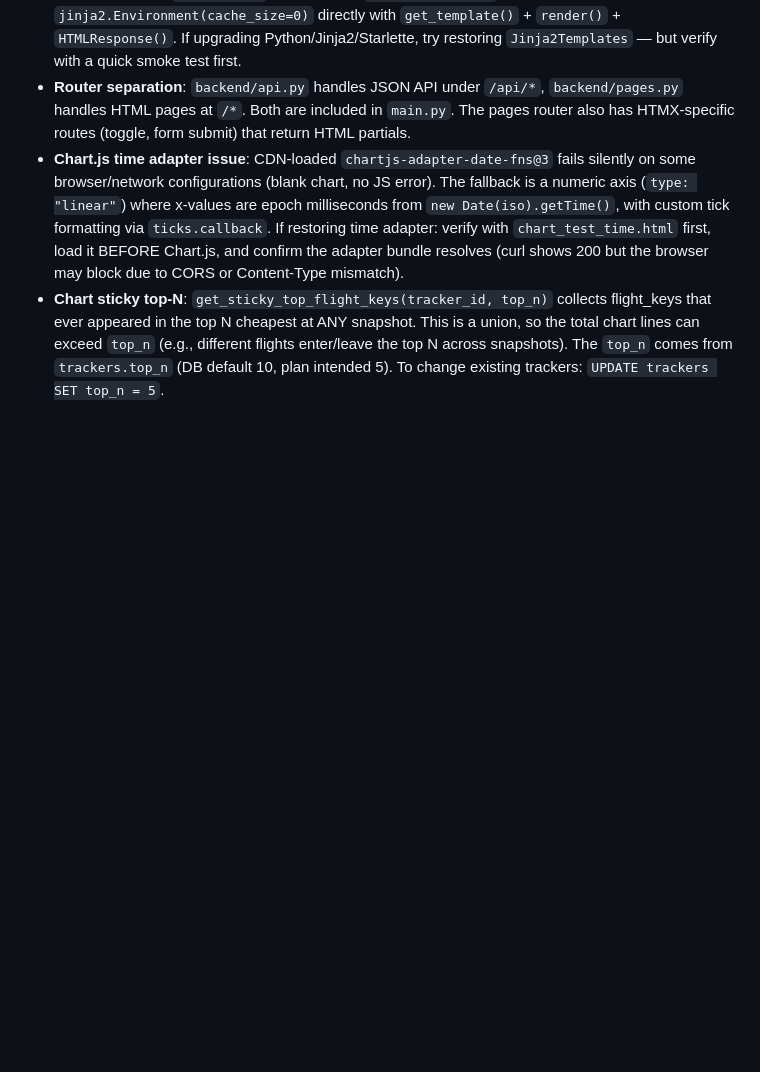
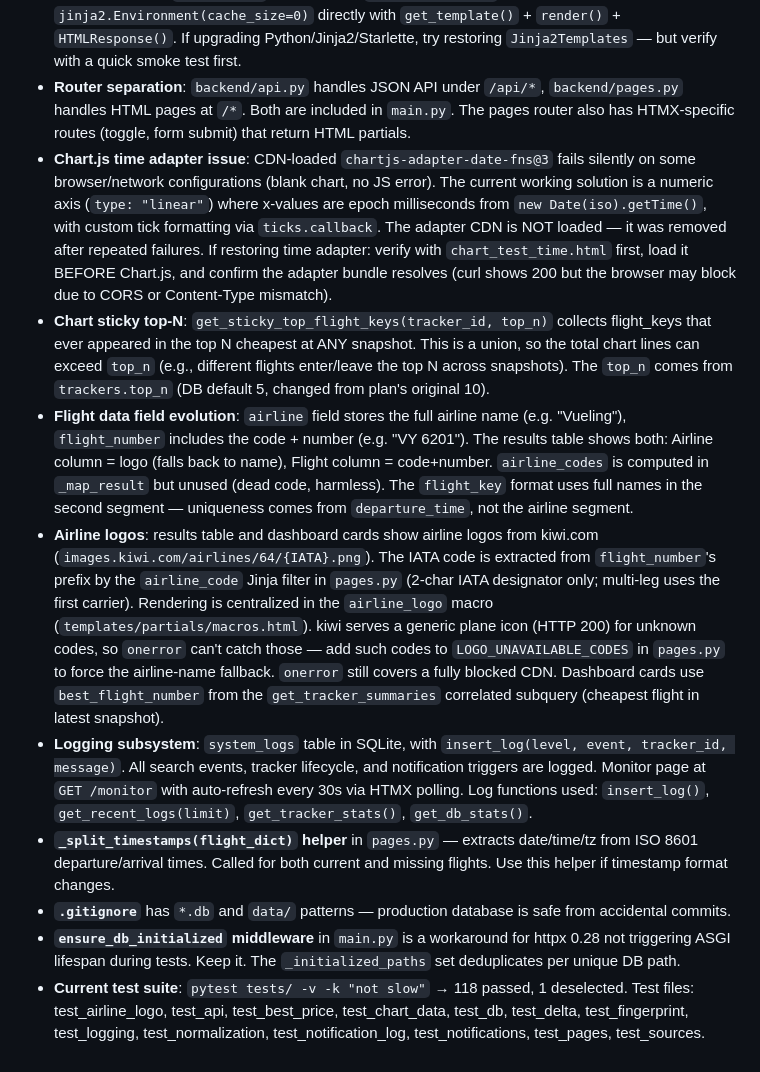
Before and after one commit to osteiner78/airfare-monitor, a Markdown page: CLAUDE.md, the part around one of its changes. Drawn GitHub-style; blank space fills up the shorter version.

```diff
--- a/CLAUDE.md
+++ b/CLAUDE.md
@@ -132,5 +150,12 @@ Ask before:
 - If the `fli` library breaks due to Google page changes, the fix is isolated to `backend/sources/google_flights.py`.
 - **Template rendering bypass**: Python 3.13 + Jinja2 3.1.6 has a bug where Starlette's `Jinja2Templates.TemplateResponse` triggers `TypeError: unhashable type: 'dict'` in Jinja2's LRUCache when `env.globals` is non-empty. `backend/pages.py` works around this by using `jinja2.Environment(cache_size=0)` directly with `get_template()` + `render()` + `HTMLResponse()`. If upgrading Python/Jinja2/Starlette, try restoring `Jinja2Templates` — but verify with a quick smoke test first.
 - **Router separation**: `backend/api.py` handles JSON API under `/api/*`, `backend/pages.py` handles HTML pages at `/*`. Both are included in `main.py`. The pages router also has HTMX-specific routes (toggle, form submit) that return HTML partials.
-- **Chart.js time adapter issue**: CDN-loaded `chartjs-adapter-date-fns@3` fails silently on some browser/network configurations (blank chart, no JS error). The fallback is a numeric axis (`type: "linear"`) where x-values are epoch milliseconds from `new Date(iso).getTime()`, with custom tick formatting via `ticks.callback`. If restoring time adapter: verify with `chart_test_time.html` first, load it BEFORE Chart.js, and confirm the adapter bundle resolves (curl shows 200 but the browser may block due to CORS or Content-Type mismatch).
-- **Chart sticky top-N**: `get_sticky_top_flight_keys(tracker_id, top_n)` collects flight_keys that ever appeared in the top N cheapest at ANY snapshot. This is a union, so the total chart lines can exceed `top_n` (e.g., different flights enter/leave the top N across snapshots). The `top_n` comes from `trackers.top_n` (DB default 10, plan intended 5). To change existing trackers: `UPDATE trackers SET top_n = 5`.
+- **Chart.js time adapter issue**: CDN-loaded `chartjs-adapter-date-fns@3` fails silently on some browser/network configurations (blank chart, no JS error). The current working solution is a numeric axis (`type: "linear"`) where x-values are epoch milliseconds from `new Date(iso).getTime()`, with custom tick formatting via `ticks.callback`. The adapter CDN is NOT loaded — it was removed after repeated failures. If restoring time adapter: verify with `chart_test_time.html` first, load it BEFORE Chart.js, and confirm the adapter bundle resolves (curl shows 200 but the browser may block due to CORS or Content-Type mismatch).
+- **Chart sticky top-N**: `get_sticky_top_flight_keys(tracker_id, top_n)` collects flight_keys that ever appeared in the top N cheapest at ANY snapshot. This is a union, so the total chart lines can exceed `top_n` (e.g., different flights enter/leave the top N across snapshots). The `top_n` comes from `trackers.top_n` (DB default 5, changed from plan's original 10).
+- **Flight data field evolution**: `airline` field stores the full airline name (e.g. "Vueling"), `flight_number` includes the code + number (e.g. "VY 6201"). The results table shows both: Airline column = logo (falls back to name), Flight column = code+number. `airline_codes` is computed in `_map_result` but unused (dead code, harmless). The `flight_key` format uses full names in the second segment — uniqueness comes from `departure_time`, not the airline segment.
+- **Airline logos**: results table and dashboard cards show airline logos from kiwi.com (`images.kiwi.com/airlines/64/{IATA}.png`). The IATA code is extracted from `flight_number`'s prefix by the `airline_code` Jinja filter in `pages.py` (2-char IATA designator only; multi-leg uses the first carrier). Rendering is centralized in the `airline_logo` macro (`templates/partials/macros.html`). kiwi serves a generic plane icon (HTTP 200) for unknown codes, so `onerror` can't catch those — add such codes to `LOGO_UNAVAILABLE_CODES` in `pages.py` to force the airline-name fallback. `onerror` still covers a fully blocked CDN. Dashboard cards use `best_flight_number` from the `get_tracker_summaries` correlated subquery (cheapest flight in latest snapshot).
+- **Logging subsystem**: `system_logs` table in SQLite, with `insert_log(level, event, tracker_id, message)`. All search events, tracker lifecycle, and notification triggers are logged. Monitor page at `GET /monitor` with auto-refresh every 30s via HTMX polling. Log functions used: `insert_log()`, `get_recent_logs(limit)`, `get_tracker_stats()`, `get_db_stats()`.
+- **`_split_timestamps(flight_dict)` helper** in `pages.py` — extracts date/time/tz from ISO 8601 departure/arrival times. Called for both current and missing flights. Use this helper if timestamp format changes.
+- **`.gitignore`** has `*.db` and `data/` patterns — production database is safe from accidental commits.
+- **`ensure_db_initialized` middleware** in `main.py` is a workaround for httpx 0.28 not triggering ASGI lifespan during tests. Keep it. The `_initialized_paths` set deduplicates per unique DB path.
+- **Current test suite**: `pytest tests/ -v -k "not slow"` → 118 passed, 1 deselected. Test files: test_airline_logo, test_api, test_best_price, test_chart_data, test_db, test_delta, test_fingerprint, test_logging, test_normalization, test_notification_log, test_notifications, test_pages, test_sources.
```
Also changed, not shown: other parts of CLAUDE.md (+23 -5 lines), .agent/reports/008-phase-1-end.md (added, +38 -0 lines), .agent/reports/008-phase-4.md (added, +35 -0 lines).
